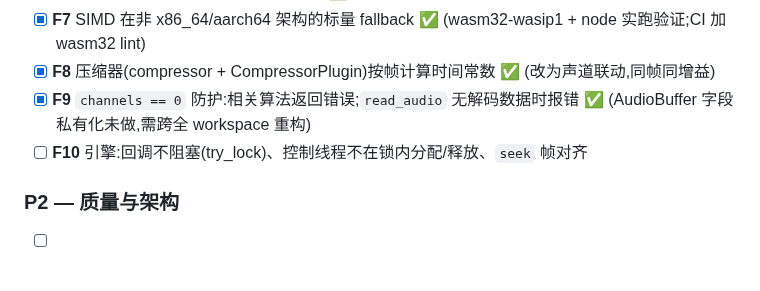
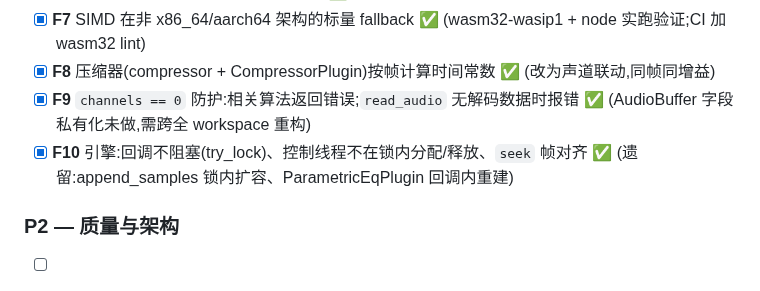
Before and after one commit to yuxuetr/phonon, a Markdown page: Todos.md, the part around the change. GitHub-like rendering.

Commit message:
docs(todos): mark F10 done

```diff
--- a/Todos.md
+++ b/Todos.md
@@ -105,7 +105,7 @@
 - [x] **F7** SIMD 在非 x86_64/aarch64 架构的标量 fallback ✅ (wasm32-wasip1 + node 实跑验证;CI 加 wasm32 lint)
 - [x] **F8** 压缩器(compressor + CompressorPlugin)按帧计算时间常数 ✅ (改为声道联动,同帧同增益)
 - [x] **F9** `channels == 0` 防护:相关算法返回错误;`read_audio` 无解码数据时报错 ✅ (AudioBuffer 字段私有化未做,需跨全 workspace 重构)
-- [ ] **F10** 引擎:回调不阻塞(try_lock)、控制线程不在锁内分配/释放、`seek` 帧对齐
+- [x] **F10** 引擎:回调不阻塞(try_lock)、控制线程不在锁内分配/释放、`seek` 帧对齐 ✅ (遗留:append_samples 锁内扩容、ParametricEqPlugin 回调内重建)
 
 ### P2 — 质量与架构
 - [ ] **F11** `HttpClient` 等 Debug 输出隐藏 API key
```
